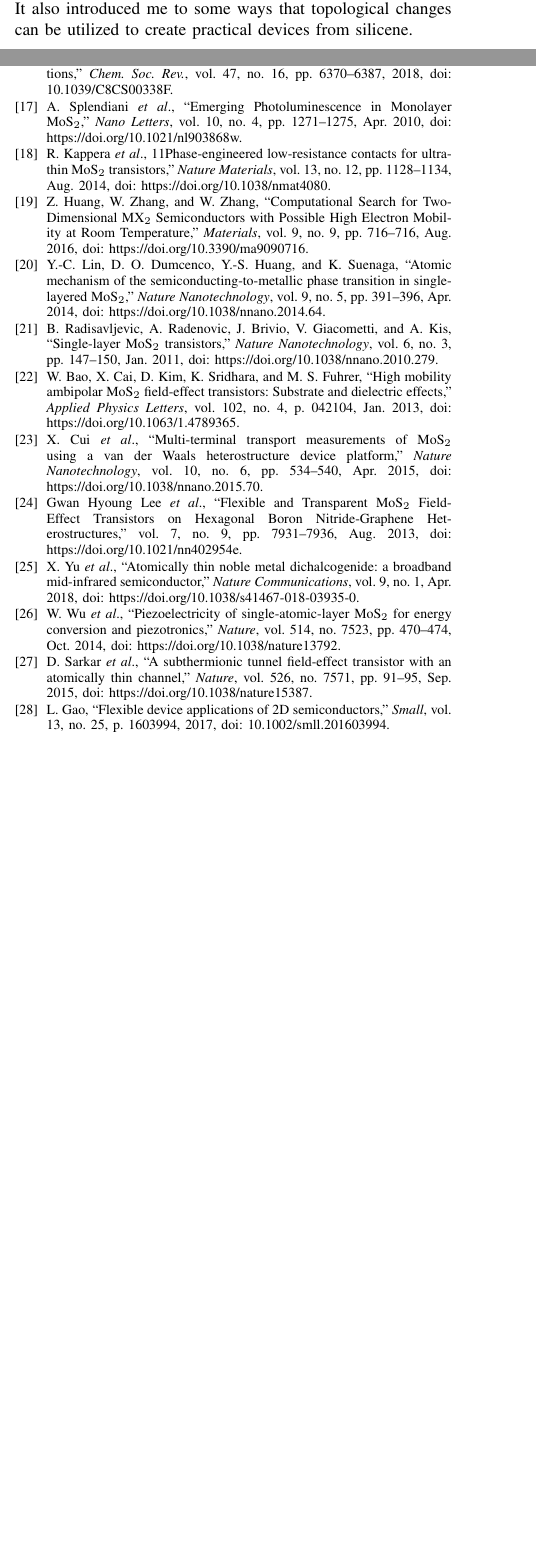
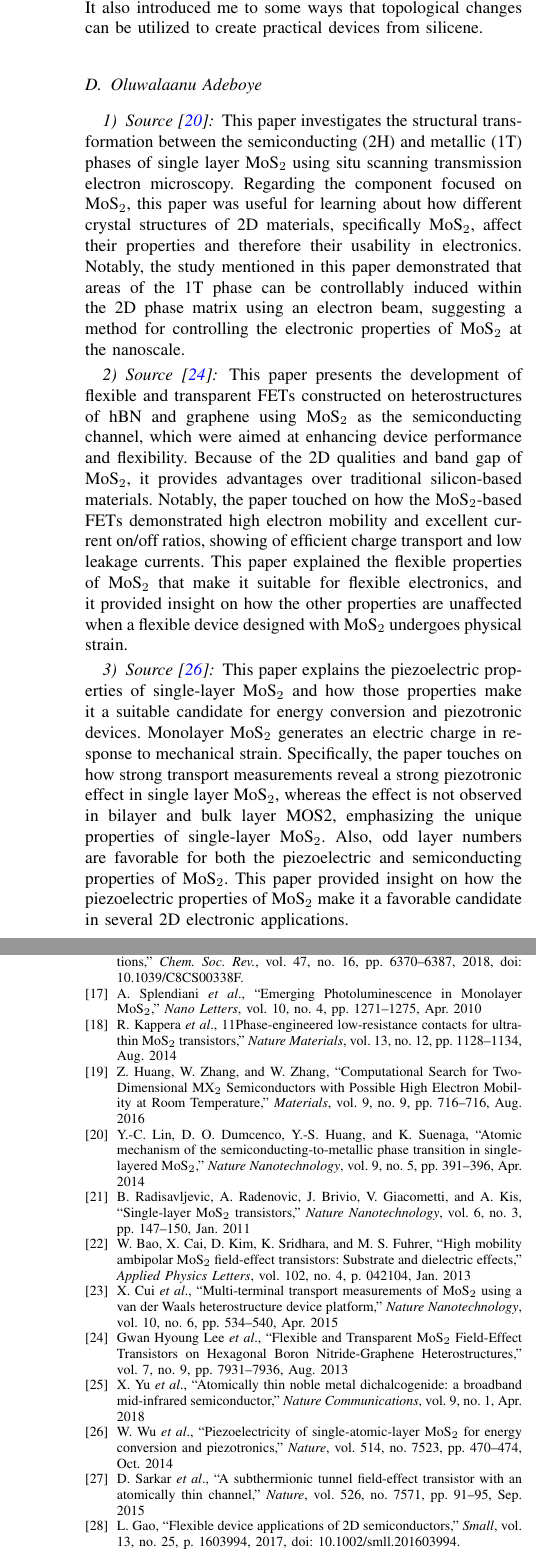
Before and after one commit to MDBrodskiy/Electronic_Materials, a LaTeX paper (Report/ResearchReport.tex): two parts of the columns of pages 9 and 10 of 11 before the commit and two parts of the columns of pages 11 and 12 of 12 after it, joined at a grey line, cut so that both start at the same text, the shorter picture padded with empty space. Compiled offline with pdfLaTeX; a missing font is replaced by an installed copy or a similar font; a LaTeX package or settings file that is missing is left out.

Commit message:
added research items

```diff
--- a/Report/ResearchReport.tex
+++ b/Report/ResearchReport.tex
@@ -475,6 +498,20 @@ This paper provides an overview of silicene and the supporting processes that ha
 
 	This paper really helped me understand the challenges involved with finding suitable substrates to grow 2d materials. It also introduced me to some ways that topological changes can be utilized to create practical devices from silicene.
 
+\subsection{Oluwalaanu Adeboye}
+
+\subsubsection{Source \cite{oa4}}
+
+This paper investigates the structural transformation between the semiconducting (2H) and metallic (1T) phases of single layer MoS$_2$ using situ scanning transmission electron microscopy. Regarding the component focused on MoS$_2$, this paper was useful for learning about how different crystal structures of 2D materials, specifically MoS$_2$, affect their properties and therefore their usability in electronics. Notably, the study mentioned in this paper demonstrated that areas of the 1T phase can be controllably induced within the 2D phase matrix using an electron beam, suggesting a method for controlling the electronic properties of MoS$_2$ at the nanoscale.
+
+\subsubsection{Source \cite{oa8}}
+
+This paper presents the development of flexible and transparent FETs constructed on heterostructures of hBN and graphene using MoS$_2$ as the semiconducting channel, which were aimed at enhancing device performance and flexibility. Because of the 2D qualities and band gap of MoS$_2$, it provides advantages over traditional silicon-based materials. Notably, the paper touched on how the MoS$_2$-based FETs demonstrated high electron mobility and excellent current on/off ratios, showing of efficient charge transport and low leakage currents. This paper explained the flexible properties of MoS$_2$ that make it suitable for flexible electronics, and it provided insight on how the other properties are unaffected when a flexible device designed with MoS$_2$ undergoes physical strain.
+
+\subsubsection{Source \cite{oa10}}
+
+This paper explains the piezoelectric properties of single-layer MoS$_2$ and how those properties make it a suitable candidate for energy conversion and piezotronic devices. Monolayer MoS$_2$ generates an electric charge in response to mechanical strain. Specifically, the paper touches on how strong transport measurements reveal a strong piezotronic effect in single layer MoS$_2$, whereas the effect is not observed in bilayer and bulk layer MOS2, emphasizing the unique properties of single-layer MoS$_2$. Also, odd layer numbers are favorable for both the piezoelectric and semiconducting properties of MoS$_2$. This paper provided insight on how the piezoelectric properties of MoS$_2$ make it a favorable candidate in several 2D electronic applications.
+
 \subsection{Thomas Czartoryski}
 
 \subsubsection{Source \cite{tc6}}
@@ -504,15 +541,15 @@ This paper revolves around the development of band-selective photodetectors usin
   \bibitem{oc2} A. Molle, C. Grazianetti, L. Tao, D. Taneja, Md. H. Alam, and D. Akinwande, ``Silicene, silicene derivatives, and their device applications,'' \textit{Chem. Soc. Rev.}, vol. 47, no. 16, pp. 6370–6387, 2018, doi: 10.1039/C8CS00338F.
-\bibitem{oa1} A. Splendiani \textit{et al}., ``Emerging Photoluminescence in Monolayer MoS$_2$,'' \textit{Nano Letters}, vol. 10, no. 4, pp. 1271–1275, Apr. 2010, doi: https://doi.org/10.1021/nl903868w.
-\bibitem{oa2} R. Kappera \textit{et al}., 11Phase-engineered low-resistance contacts for ultrathin MoS$_2$ transistors,'' \textit{Nature Materials}, vol. 13, no. 12, pp. 1128–1134, Aug. 2014, doi: https://doi.org/10.1038/nmat4080.
-\bibitem{oa3} Z. Huang, W. Zhang, and W. Zhang, ``Computational Search for Two-Dimensional MX$_2$ Semiconductors with Possible High Electron Mobility at Room Temperature,'' \textit{Materials}, vol. 9, no. 9, pp. 716–716, Aug. 2016, doi: https://doi.org/10.3390/ma9090716.
-\bibitem{oa4} Y.-C. Lin, D. O. Dumcenco, Y.-S. Huang, and K. Suenaga, ``Atomic mechanism of the semiconducting-to-metallic phase transition in single-layered MoS$_2$,'' \textit{Nature Nanotechnology}, vol. 9, no. 5, pp. 391–396, Apr. 2014, doi: https://doi.org/10.1038/nnano.2014.64.
-\bibitem{oa5} B. Radisavljevic, A. Radenovic, J. Brivio, V. Giacometti, and A. Kis, ``Single-layer MoS$_2$ transistors,'' \textit{Nature Nanotechnology}, vol. 6, no. 3, pp. 147–150, Jan. 2011, doi: https://doi.org/10.1038/nnano.2010.279.
-\bibitem{oa6} W. Bao, X. Cai, D. Kim, K. Sridhara, and M. S. Fuhrer, ``High mobility ambipolar MoS$_2$ field-effect transistors: Substrate and dielectric effects,'' \textit{Applied Physics Letters}, vol. 102, no. 4, p. 042104, Jan. 2013, doi: https://doi.org/10.1063/1.4789365.
-\bibitem{oa7} X. Cui \textit{et al}., ``Multi-terminal transport measurements of MoS$_2$ using a van der Waals heterostructure device platform,'' \textit{Nature Nanotechnology}, vol. 10, no. 6, pp. 534–540, Apr. 2015, doi: https://doi.org/10.1038/nnano.2015.70.
-\bibitem{oa8} Gwan Hyoung Lee \textit{et al}., ``Flexible and Transparent MoS$_2$ Field-Effect Transistors on Hexagonal Boron Nitride-Graphene Heterostructures,'' vol. 7, no. 9, pp. 7931–7936, Aug. 2013, doi: https://doi.org/10.1021/nn402954e.
-\bibitem{oa9} X. Yu \textit{et al}., ``Atomically thin noble metal dichalcogenide: a broadband mid-infrared semiconductor,'' \textit{Nature Communications}, vol. 9, no. 1, Apr. 2018, doi: https://doi.org/10.1038/s41467-018-03935-0.
-\bibitem{oa10} W. Wu \textit{et al}., ``Piezoelectricity of single-atomic-layer MoS$_2$ for energy conversion and piezotronics,'' \textit{Nature}, vol. 514, no. 7523, pp. 470–474, Oct. 2014, doi: https://doi.org/10.1038/nature13792.
-\bibitem{oa11} D. Sarkar \textit{et al}., ``A subthermionic tunnel field-effect transistor with an atomically thin channel,'' \textit{Nature}, vol. 526, no. 7571, pp. 91–95, Sep. 2015, doi: https://doi.org/10.1038/nature15387.
+\bibitem{oa1} A. Splendiani \textit{et al}., ``Emerging Photoluminescence in Monolayer MoS$_2$,'' \textit{Nano Letters}, vol. 10, no. 4, pp. 1271–1275, Apr. 2010
+\bibitem{oa2} R. Kappera \textit{et al}., 11Phase-engineered low-resistance contacts for ultrathin MoS$_2$ transistors,'' \textit{Nature Materials}, vol. 13, no. 12, pp. 1128–1134, Aug. 2014
+\bibitem{oa3} Z. Huang, W. Zhang, and W. Zhang, ``Computational Search for Two-Dimensional MX$_2$ Semiconductors with Possible High Electron Mobility at Room Temperature,'' \textit{Materials}, vol. 9, no. 9, pp. 716–716, Aug. 2016
+\bibitem{oa4} Y.-C. Lin, D. O. Dumcenco, Y.-S. Huang, and K. Suenaga, ``Atomic mechanism of the semiconducting-to-metallic phase transition in single-layered MoS$_2$,'' \textit{Nature Nanotechnology}, vol. 9, no. 5, pp. 391–396, Apr. 2014
+\bibitem{oa5} B. Radisavljevic, A. Radenovic, J. Brivio, V. Giacometti, and A. Kis, ``Single-layer MoS$_2$ transistors,'' \textit{Nature Nanotechnology}, vol. 6, no. 3, pp. 147–150, Jan. 2011
+\bibitem{oa6} W. Bao, X. Cai, D. Kim, K. Sridhara, and M. S. Fuhrer, ``High mobility ambipolar MoS$_2$ field-effect transistors: Substrate and dielectric effects,'' \textit{Applied Physics Letters}, vol. 102, no. 4, p. 042104, Jan. 2013
+\bibitem{oa7} X. Cui \textit{et al}., ``Multi-terminal transport measurements of MoS$_2$ using a van der Waals heterostructure device platform,'' \textit{Nature Nanotechnology}, vol. 10, no. 6, pp. 534–540, Apr. 2015
+\bibitem{oa8} Gwan Hyoung Lee \textit{et al}., ``Flexible and Transparent MoS$_2$ Field-Effect Transistors on Hexagonal Boron Nitride-Graphene Heterostructures,'' vol. 7, no. 9, pp. 7931–7936, Aug. 2013
+\bibitem{oa9} X. Yu \textit{et al}., ``Atomically thin noble metal dichalcogenide: a broadband mid-infrared semiconductor,'' \textit{Nature Communications}, vol. 9, no. 1, Apr. 2018
+\bibitem{oa10} W. Wu \textit{et al}., ``Piezoelectricity of single-atomic-layer MoS$_2$ for energy conversion and piezotronics,'' \textit{Nature}, vol. 514, no. 7523, pp. 470–474, Oct. 2014
+\bibitem{oa11} D. Sarkar \textit{et al}., ``A subthermionic tunnel field-effect transistor with an atomically thin channel,'' \textit{Nature}, vol. 526, no. 7571, pp. 91–95, Sep. 2015
 \bibitem{tc1} L. Gao, ``Flexible device applications of 2D semiconductors,'' \textit{Small}, vol. 13, no. 25, p. 1603994, 2017, doi: 10.1002/smll.201603994.
 \bibitem{tc2} R. K. Mishra, J. Sarkar, I. Chianella, S. Goel, and H. Y. Nezhad, ``Black phosphorus: The rise of phosphorene in 2D materials applications,'' \textit{Next Materials}, vol. 4, p. 100217, 2024, doi: 10.1016/j.nxmate.2024.100217.
 \bibitem{tc3} Q. Wei and X. Peng, ``Superior mechanical flexibility of phosphorene and few-layer black phosphorus,'' \textit{Applied Physics Letters}, vol. 104, no. 25, p. 251915, Jun. 2014, doi: 10.1063/1.4885215.
```
Also changed, not shown: Report/2D Materials Presentation.pdf (added), Report/Figures/SummaryTable.png (added), Report/ResearchReport.pdf, Report/ResearchReport.tex (31 more changed lines).
